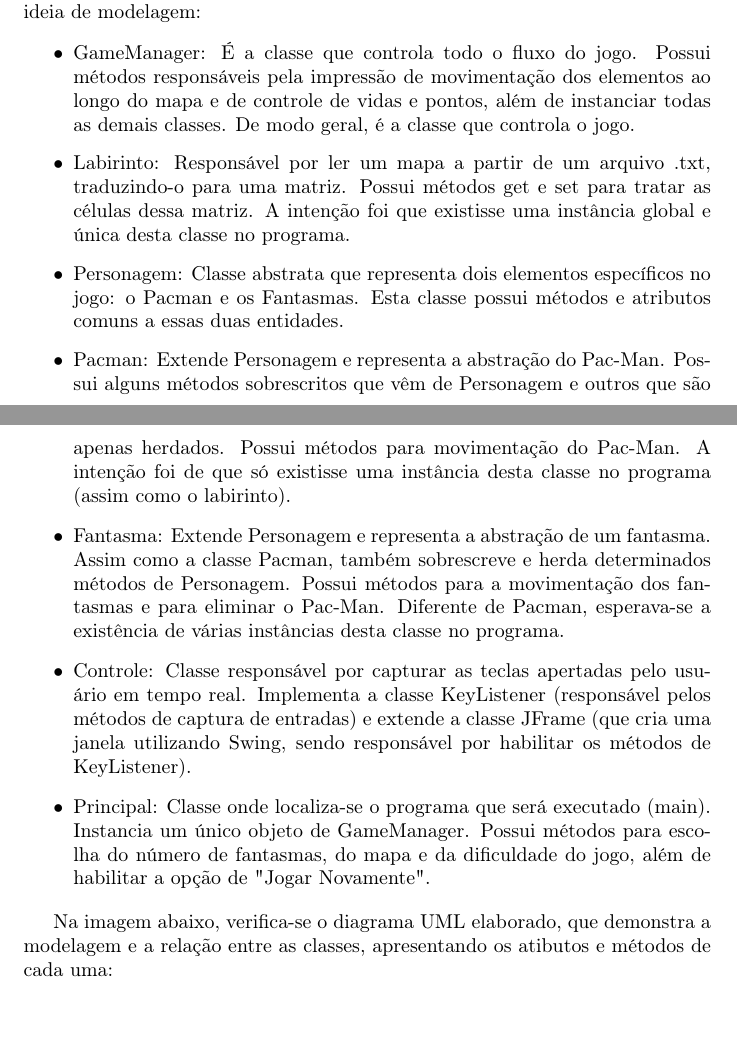
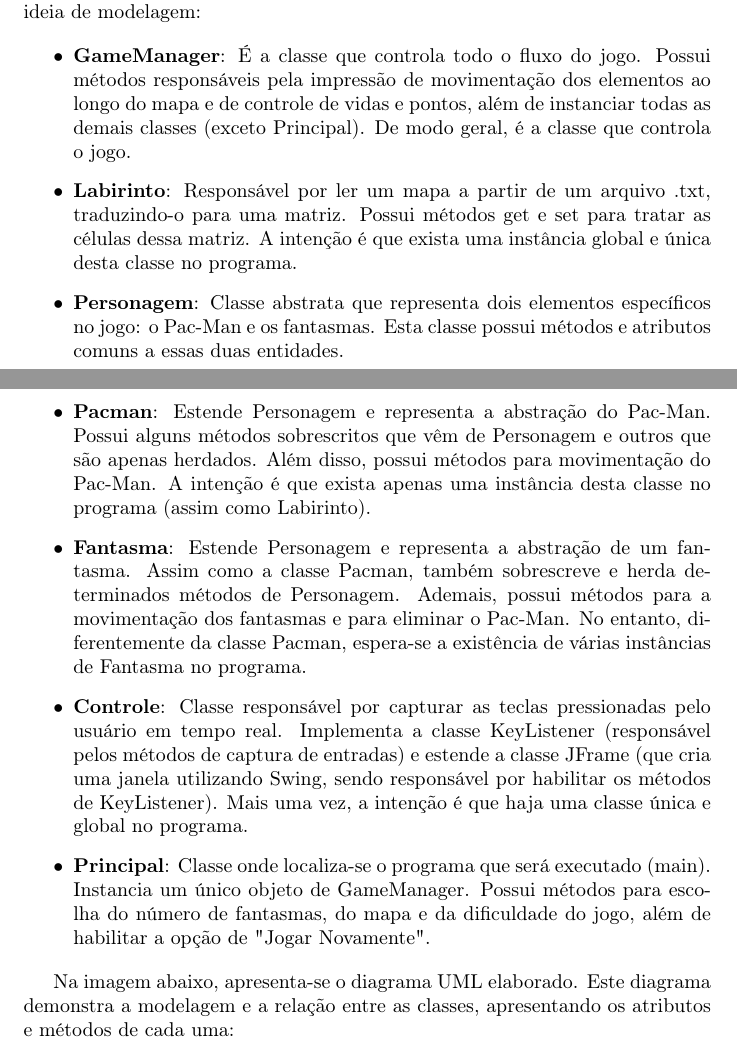
Before and after one commit to wxnn08/homem-pacote, a LaTeX document (Relatório POO.tex): two parts of pages 1 and 2 of 4, joined at a grey line, cut so that both start at the same text. Compiled offline with pdfLaTeX.

Commit message:
Correções na seção: Descrição das Classes

```diff
--- a/Relatório POO.tex
+++ b/Relatório POO.tex
@@ -22,16 +22,16 @@ Este relatório deve conter uma breve descrição do seu projeto, não podendo u
 Neste projeto, as classes foram criadas com a intenção de implementar a seguinte ideia de modelagem:
 
 \begin{itemize}
-	\item GameManager: É a classe que controla todo o fluxo do jogo. Possui métodos responsáveis pela impressão de movimentação dos elementos ao longo do mapa e de controle de vidas e pontos, além de instanciar todas as demais classes. De modo geral, é a classe que controla o jogo.
-	\item Labirinto: Responsável por ler um mapa a partir de um arquivo .txt, traduzindo-o para uma matriz. Possui métodos get e set para tratar as células dessa matriz. A intenção foi que existisse uma instância global e única desta classe no programa.
-	\item Personagem: Classe abstrata que representa dois elementos específicos no jogo: o Pacman e os Fantasmas. Esta classe possui métodos e atributos comuns a essas duas entidades.
-	\item Pacman: Extende Personagem e representa a abstração do Pac-Man. Possui alguns métodos sobrescritos que vêm de Personagem e outros que são apenas herdados. Possui métodos para movimentação do Pac-Man. A intenção foi de que só existisse uma instância desta classe no programa (assim como o labirinto).
-	\item Fantasma: Extende Personagem e representa a abstração de um fantasma. Assim como a classe Pacman, também sobrescreve e herda determinados métodos de Personagem. Possui métodos para a movimentação dos fantasmas e para eliminar o Pac-Man. Diferente de Pacman, esperava-se a existência de várias instâncias desta classe no programa.
-	\item Controle: Classe responsável por capturar as teclas apertadas pelo usuário em tempo real. Implementa a classe KeyListener (responsável pelos métodos de captura de entradas) e extende a classe JFrame (que cria uma janela utilizando Swing, sendo responsável por habilitar os métodos de KeyListener).
-	\item Principal: Classe onde localiza-se o programa que será executado (main). Instancia um  único objeto de GameManager. Possui métodos para escolha do número de fantasmas, do mapa e da dificuldade do jogo, além de habilitar a opção de "Jogar Novamente".
+	\item \textbf{GameManager}: É a classe que controla todo o fluxo do jogo. Possui métodos responsáveis pela impressão de movimentação dos elementos ao longo do mapa e de controle de vidas e pontos, além de instanciar todas as demais classes (exceto Principal). De modo geral, é a classe que controla o jogo.
+	\item \textbf{Labirinto}: Responsável por ler um mapa a partir de um arquivo .txt, traduzindo-o para uma matriz. Possui métodos get e set para tratar as células dessa matriz. A intenção é que exista uma instância global e única desta classe no programa.
+	\item \textbf{Personagem}: Classe abstrata que representa dois elementos específicos no jogo: o Pac-Man e os fantasmas. Esta classe possui métodos e atributos comuns a essas duas entidades.
+	\item \textbf{Pacman}: Estende Personagem e representa a abstração do Pac-Man. Possui alguns métodos sobrescritos que vêm de Personagem e outros que são apenas herdados. Além disso, possui métodos para movimentação do Pac-Man. A intenção é que exista apenas uma instância desta classe no programa (assim como Labirinto).
+	\item \textbf{Fantasma}: Estende Personagem e representa a abstração de um fantasma. Assim como a classe Pacman, também sobrescreve e herda determinados métodos de Personagem. Ademais, possui métodos para a movimentação dos fantasmas e para eliminar o Pac-Man. No entanto, diferentemente da classe Pacman, espera-se a existência de várias instâncias de Fantasma no programa.
+	\item \textbf{Controle}: Classe responsável por capturar as teclas pressionadas pelo usuário em tempo real. Implementa a classe KeyListener (responsável pelos métodos de captura de entradas) e estende a classe JFrame (que cria uma janela utilizando Swing, sendo responsável por habilitar os métodos de KeyListener). Mais uma vez, a intenção é que haja uma classe única e global no programa.
+	\item \textbf{Principal}: Classe onde localiza-se o programa que será executado (main). Instancia um único objeto de GameManager. Possui métodos para escolha do número de fantasmas, do mapa e da dificuldade do jogo, além de habilitar a opção de "Jogar Novamente".
 \end{itemize}
 
-Na imagem abaixo, verifica-se o diagrama UML elaborado, que demonstra a modelagem e a relação entre as classes, apresentando os atibutos e métodos de cada uma:
+Na imagem abaixo, apresenta-se o diagrama UML elaborado. Este diagrama demonstra a modelagem e a relação entre as classes, apresentando os atributos e métodos de cada uma:
 
 \begin{center}
 \includegraphics[width=12cm]{UML.PNG}
```
Also changed, not shown: Relatório POO.pdf.
